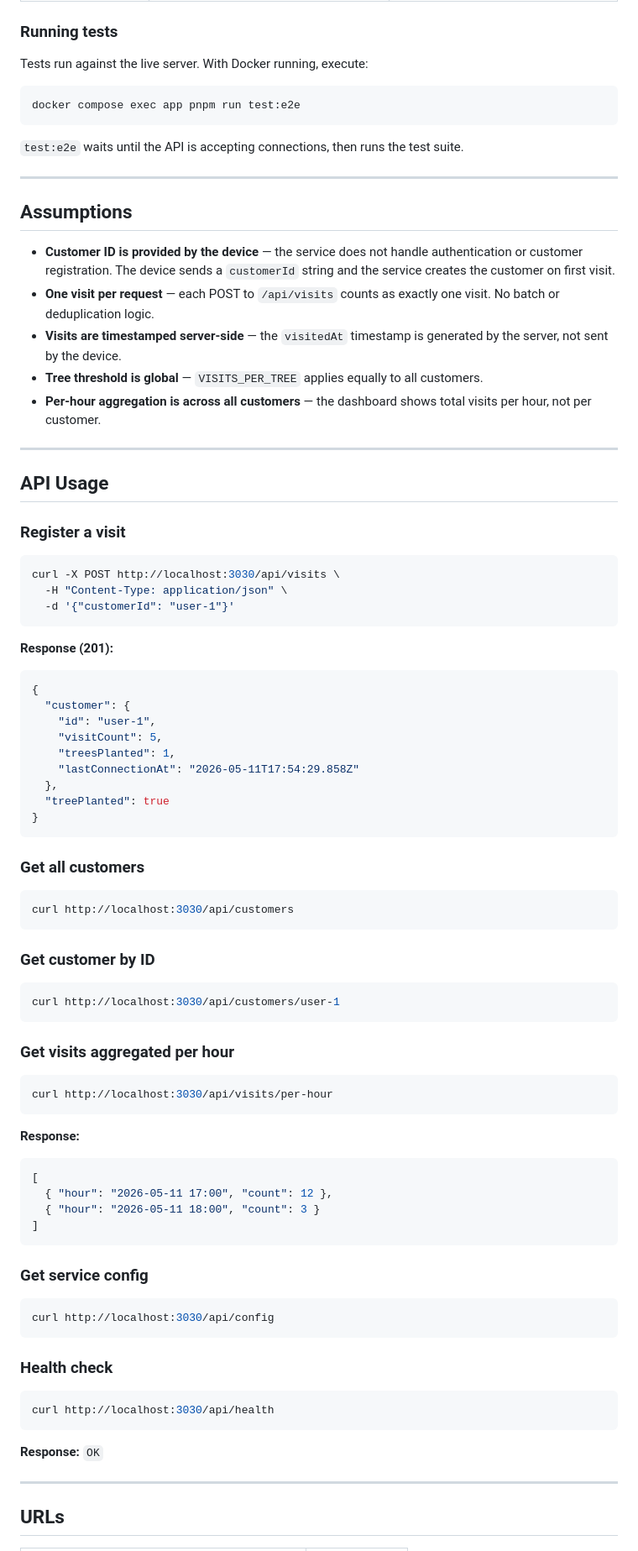
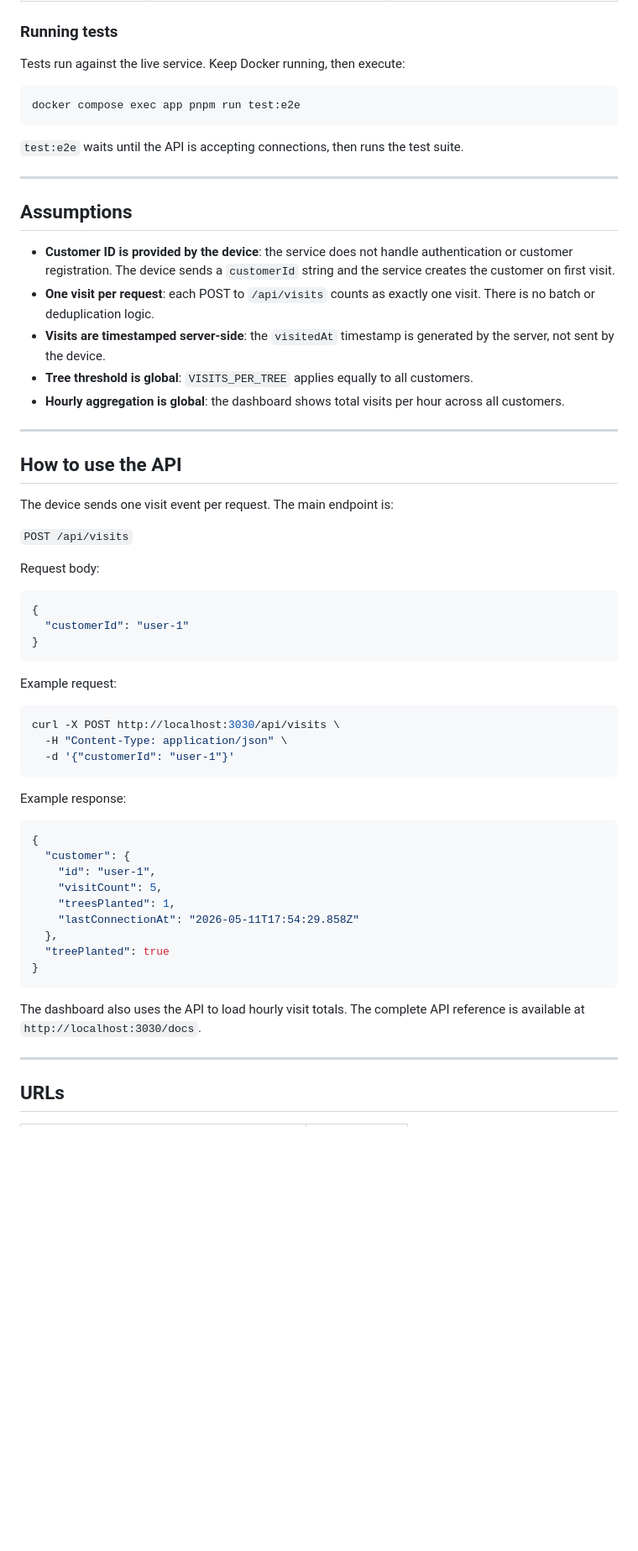
Before and after one commit to AdrianVillamayor/Tree-Count, a Markdown page: README.md, the part around one of its changes. Shown at 84% size. Rendered like a GitHub page; blank space fills up the shorter version.

Commit message:
docs: update README for clarity and detail on API usage and architecture

````diff
--- a/README.md
+++ b/README.md
@@ -104,7 +104,7 @@ All config lives in `.env`, loaded by `docker-compose` via `env_file`:
 
 ### Running tests
 
-Tests run against the live server. With Docker running, execute:
+Tests run against the live service. Keep Docker running, then execute:
 
 ```bash
 docker compose exec app pnpm run test:e2e
@@ -116,17 +116,29 @@ docker compose exec app pnpm run test:e2e
 
 ## Assumptions
 
-- **Customer ID is provided by the device** — the service does not handle authentication or customer registration. The device sends a `customerId` string and the service creates the customer on first visit.
-- **One visit per request** — each POST to `/api/visits` counts as exactly one visit. No batch or deduplication logic.
-- **Visits are timestamped server-side** — the `visitedAt` timestamp is generated by the server, not sent by the device.
-- **Tree threshold is global** — `VISITS_PER_TREE` applies equally to all customers.
-- **Per-hour aggregation is across all customers** — the dashboard shows total visits per hour, not per customer.
+- **Customer ID is provided by the device**: the service does not handle authentication or customer registration. The device sends a `customerId` string and the service creates the customer on first visit.
+- **One visit per request**: each POST to `/api/visits` counts as exactly one visit. There is no batch or deduplication logic.
+- **Visits are timestamped server-side**: the `visitedAt` timestamp is generated by the server, not sent by the device.
+- **Tree threshold is global**: `VISITS_PER_TREE` applies equally to all customers.
+- **Hourly aggregation is global**: the dashboard shows total visits per hour across all customers.
 
 ---
 
-## API Usage
+## How to use the API
 
-### Register a visit
+The device sends one visit event per request. The main endpoint is:
+
+`POST /api/visits`
+
+Request body:
+
+```json
+{
+  "customerId": "user-1"
+}
+```
+
+Example request:
 
 ```bash
 curl -X POST http://localhost:3030/api/visits \
@@ -134,7 +146,8 @@ curl -X POST http://localhost:3030/api/visits \
   -d '{"customerId": "user-1"}'
 ```
 
-**Response (201):**
+Example response:
+
 ```json
 {
   "customer": {
@@ -147,45 +160,7 @@ curl -X POST http://localhost:3030/api/visits \
 }
 ```
 
-### Get all customers
-
-```bash
-curl http://localhost:3030/api/customers
-```
-
-### Get customer by ID
-
-```bash
-curl http://localhost:3030/api/customers/user-1
-```
-
-### Get visits aggregated per hour
-
-```bash
-curl http://localhost:3030/api/visits/per-hour
-```
-
-**Response:**
-```json
-[
-  { "hour": "2026-05-11 17:00", "count": 12 },
-  { "hour": "2026-05-11 18:00", "count": 3 }
-]
-```
-
-### Get service config
-
-```bash
-curl http://localhost:3030/api/config
-```
-
-### Health check
-
-```bash
-curl http://localhost:3030/api/health
-```
-
-**Response:** `OK`
+The dashboard also uses the API to load hourly visit totals. The complete API reference is available at `http://localhost:3030/docs`.
 
 ---
 
````
Also changed, not shown: other parts of README.md (+26 -26 lines).
